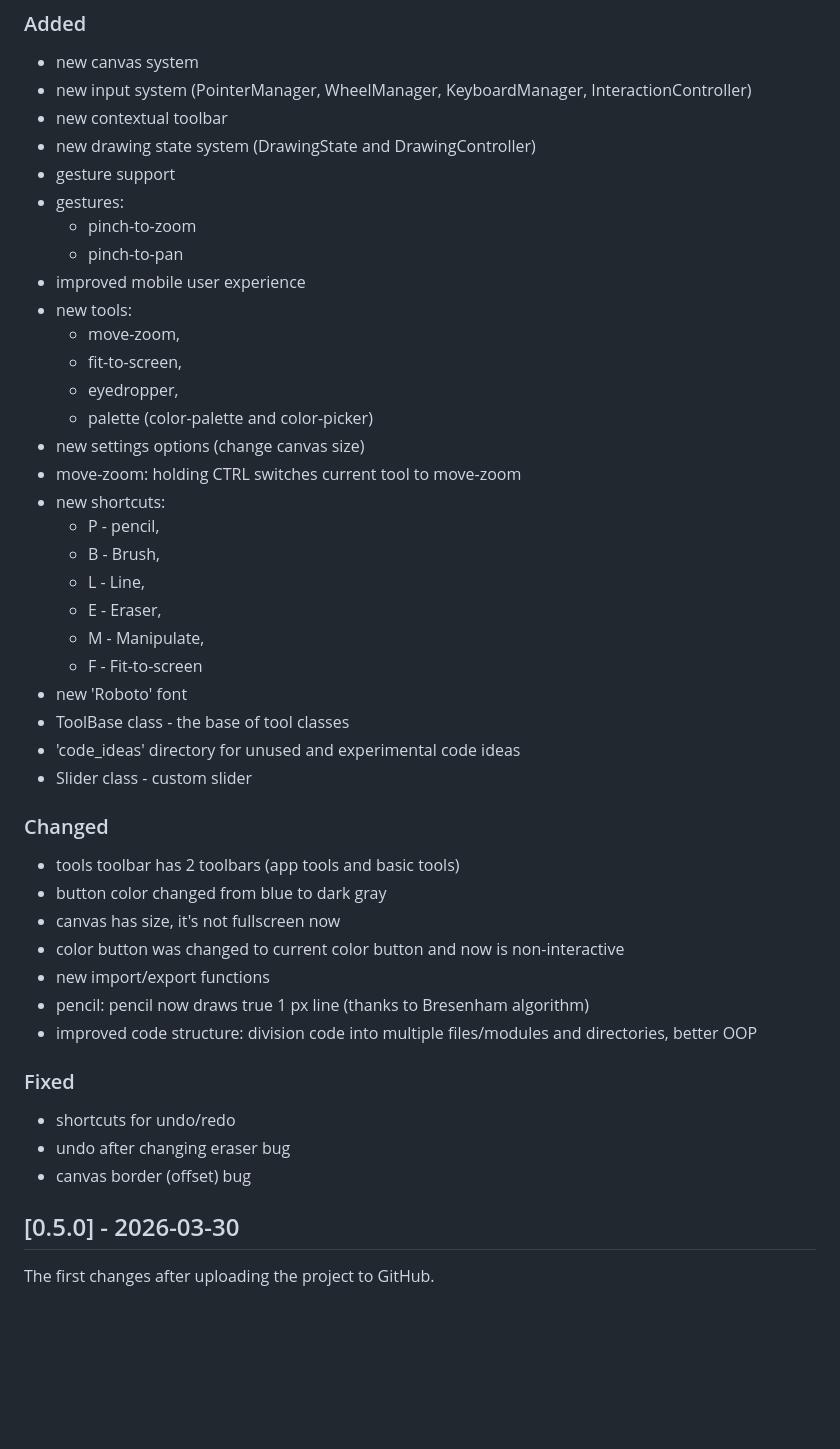
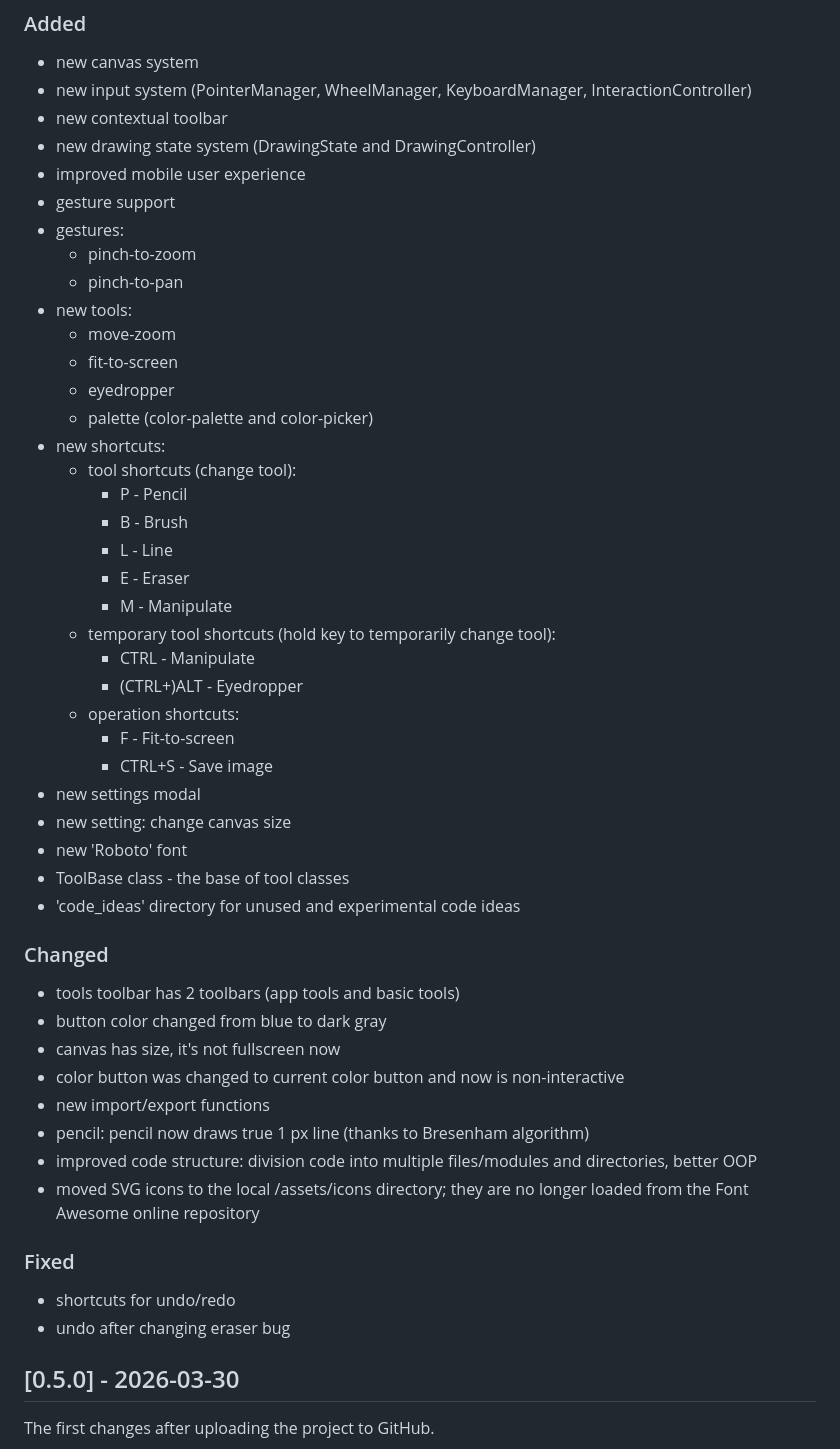
Before and after one commit to Kamil-Dolkowski/TinyPaint, a Markdown page: README.md, the part around one of its changes. GitHub-like rendering; blank space fills up the shorter version.

Commit message:
docs(changelog): update changelog: release date, shortcuts, icons

```diff
--- a/README.md
+++ b/README.md
@@ -18,29 +18,34 @@ The application has only polish interface now, but I plan to add english interfa
 - new input system (PointerManager, WheelManager, KeyboardManager, InteractionController)
 - new contextual toolbar
 - new drawing state system (DrawingState and DrawingController)
+- improved mobile user experience
 - gesture support
 - gestures:
     - pinch-to-zoom
     - pinch-to-pan
-- improved mobile user experience
 - new tools:
-    - move-zoom,
-    - fit-to-screen,
-    - eyedropper,
+    - move-zoom
+    - fit-to-screen
+    - eyedropper
     - palette (color-palette and color-picker)
-- new settings options (change canvas size)
-- move-zoom: holding CTRL switches current tool to move-zoom
 - new shortcuts:
-    - P - pencil,
-    - B - Brush,
-    - L - Line,
-    - E - Eraser,
-    - M - Manipulate,
-    - F - Fit-to-screen
+    - tool shortcuts (change tool):
+        - P - Pencil
+        - B - Brush
+        - L - Line
+        - E - Eraser
+        - M - Manipulate
+    - temporary tool shortcuts (hold key to temporarily change tool):
+        - CTRL - Manipulate
+        - (CTRL+)ALT - Eyedropper
+    - operation shortcuts:
+        - F - Fit-to-screen
+        - CTRL+S - Save image
+- new settings modal
+- new setting: change canvas size
 - new 'Roboto' font
 - ToolBase class - the base of tool classes
 - 'code_ideas' directory for unused and experimental code ideas
-- Slider class - custom slider
 
 ### Changed
 - tools toolbar has 2 toolbars (app tools and basic tools)
@@ -50,11 +55,12 @@ The application has only polish interface now, but I plan to add english interfa
 - new import/export functions
 - pencil: pencil now draws true 1 px line (thanks to Bresenham algorithm)
 - improved code structure: division code into multiple files/modules and directories, better OOP
+- moved SVG icons to the local /assets/icons directory; they are no longer loaded from the Font Awesome online repository
 
 ### Fixed
 - shortcuts for undo/redo
 - undo after changing eraser bug
-- canvas border (offset) bug
+
 
 
 ## [0.5.0] - 2026-03-30
```
Also changed, not shown: other parts of README.md (+1 -1 lines).
